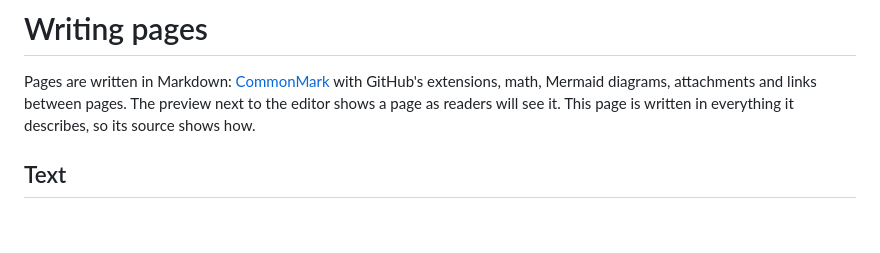
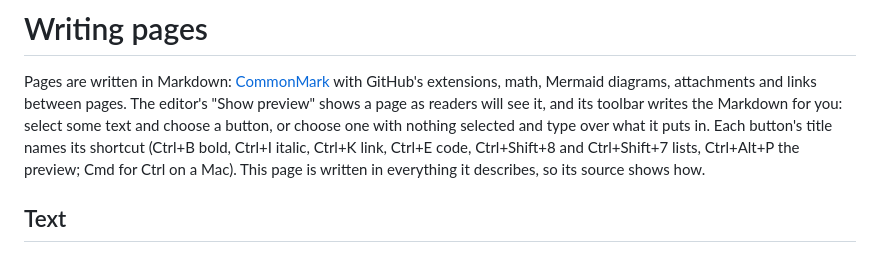
Before and after one commit to Swordlash/blog, a Markdown page: docs/markdown.md, the part around the change. Drawn GitHub-style; blank space fills up the shorter version.

```diff
--- a/docs/markdown.md
+++ b/docs/markdown.md
@@ -2,8 +2,13 @@
 
 Pages are written in Markdown: [CommonMark](https://commonmark.org) with
 GitHub's extensions, math, Mermaid diagrams, attachments and links between
-pages. The preview next to the editor shows a page as readers will see it.
-This page is written in everything it describes, so its source shows how.
+pages. The editor's "Show preview" shows a page as readers will see it, and
+its toolbar writes the Markdown for you: select some text and choose a
+button, or choose one with nothing selected and type over what it puts in.
+Each button's title names its shortcut (Ctrl+B bold, Ctrl+I italic, Ctrl+K
+link, Ctrl+E code, Ctrl+Shift+8 and Ctrl+Shift+7 lists, Ctrl+Alt+P the
+preview; Cmd for Ctrl on a Mac). This page is written in everything it
+describes, so its source shows how.
 
 ## Text
 
```
Also changed, not shown: wiki-app/CHANGELOG.md (+32 -0 lines).
